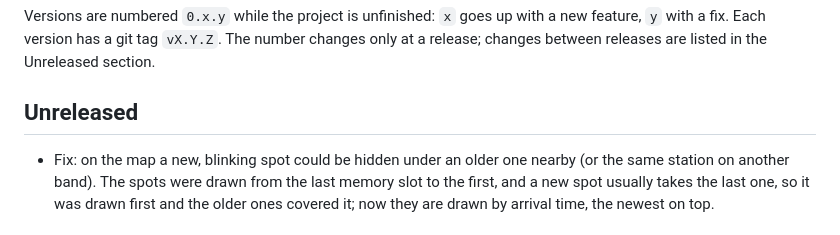
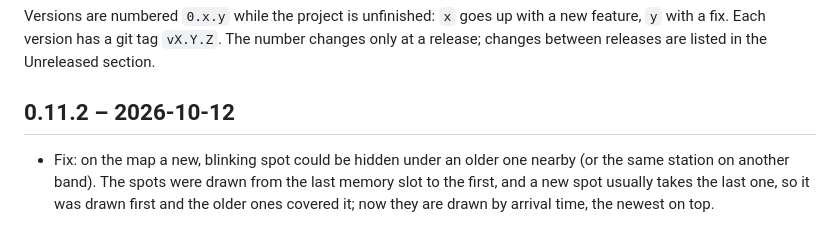
Before and after one commit to Holyszewski/microHAMCLOCK, a Markdown page: CHANGELOG.md, the part around the change. Rendered like a GitHub page.

Commit message:
microHAMCLOCK 0.11.2: the newest spots are drawn on top of the map
Co-Authored-By: Claude Opus 5.5 <noreply@anthropic.com>

```diff
--- a/CHANGELOG.md
+++ b/CHANGELOG.md
@@ -5,7 +5,7 @@ up with a new feature, `y` with a fix. Each version has a git tag
 `vX.Y.Z`. The number changes only at a release; changes between
 releases are listed in the Unreleased section.
 
-## Unreleased
+## 0.11.2 – 2026-10-12
 
 - Fix: on the map a new, blinking spot could be hidden under an older one
   nearby (or the same station on another band). The spots were drawn from
```
